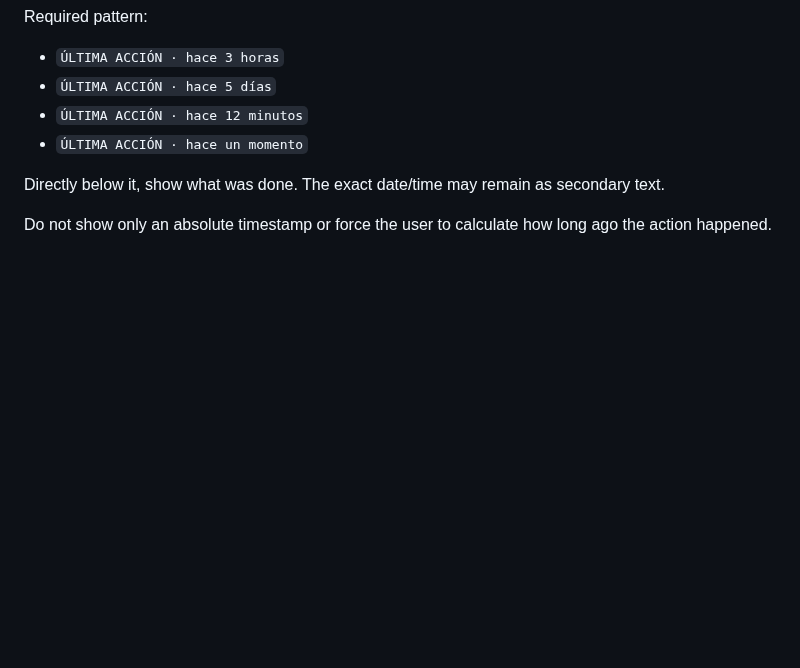
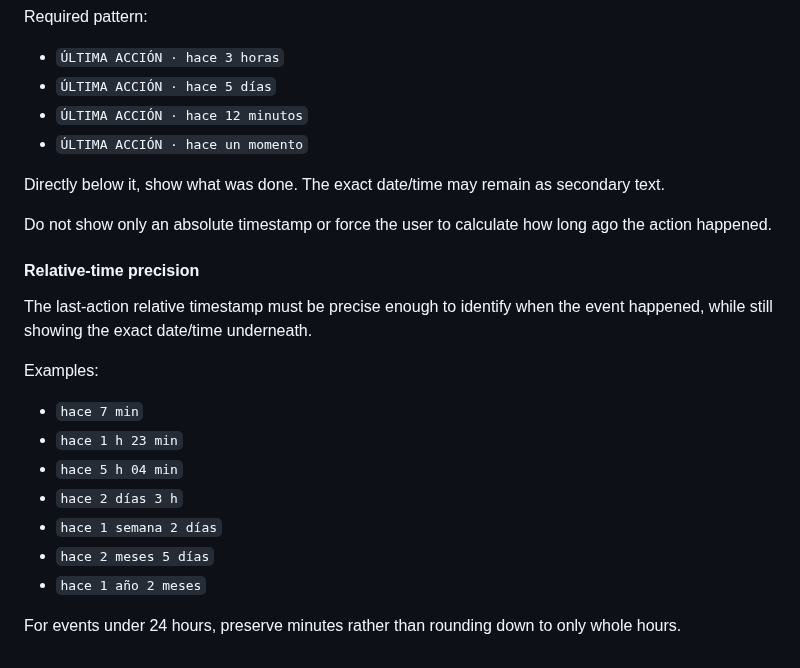
Before and after one commit to michels-lab/IG-Cleaner-Pro, a Markdown page: PROJECT_LOG.md, the part around the change. Rendered like a GitHub page; blank space fills up the shorter version.

Commit message:
Specify precise relative timing for last action

```diff
--- a/PROJECT_LOG.md
+++ b/PROJECT_LOG.md
@@ -305,3 +305,19 @@ Required pattern:
 Directly below it, show what was done. The exact date/time may remain as secondary text.
 
 Do not show only an absolute timestamp or force the user to calculate how long ago the action happened.
+
+
+#### Relative-time precision
+
+The last-action relative timestamp must be precise enough to identify when the event happened, while still showing the exact date/time underneath.
+
+Examples:
+- `hace 7 min`
+- `hace 1 h 23 min`
+- `hace 5 h 04 min`
+- `hace 2 días 3 h`
+- `hace 1 semana 2 días`
+- `hace 2 meses 5 días`
+- `hace 1 año 2 meses`
+
+For events under 24 hours, preserve minutes rather than rounding down to only whole hours.
```
